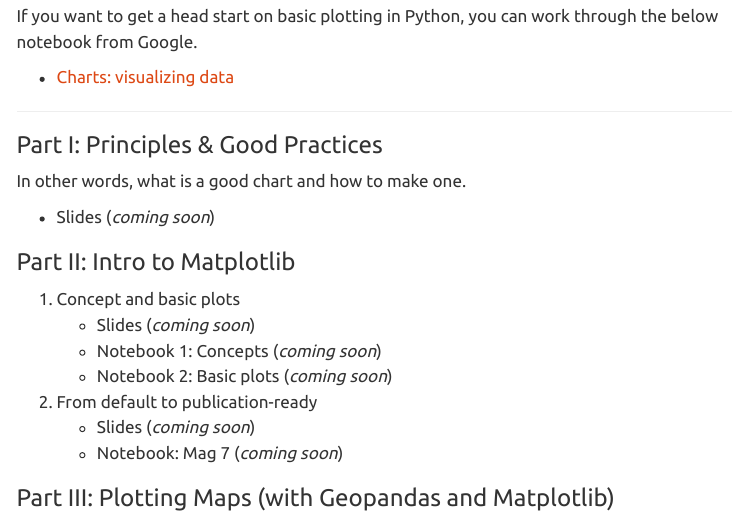
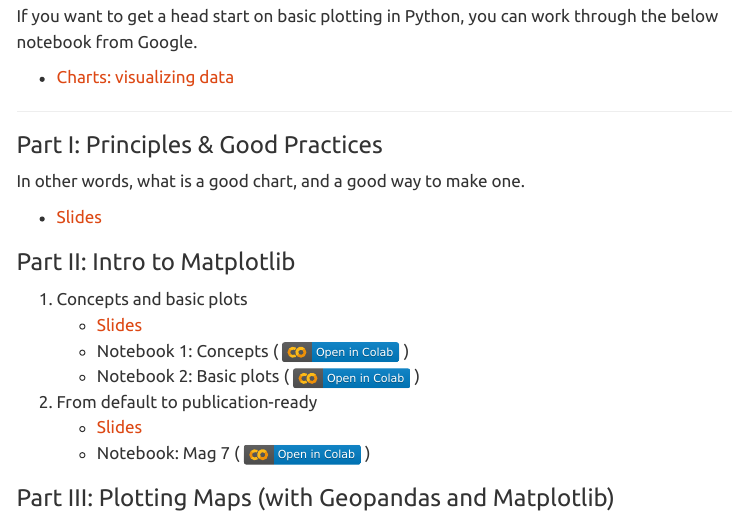
Before and after one commit to tdmdal/mma-dv-2024, a Quarto document (index.qmd): the page in a window 1100 px wide, from 480 px down. Rendered offline with R 4.5, knitr and Pandoc in place of Quarto, with nearby package versions; menus at the side of the page are left out.

Commit message:
added part 1 and 2 materials

```diff
--- a/index.qmd
+++ b/index.qmd
@@ -24,20 +24,20 @@ If you want to get a head start on basic plotting in Python, you can work throug
 
 ### Part I: Principles & Good Practices
 
-In other words, what is a good chart and how to make one.
+In other words, what is a good chart, and a good way to make one.
 
--   Slides (*coming soon*)
+-   [Slides](part_1/intro_dv.pdf)
 
 ### Part II: Intro to Matplotlib
 
-1.  Concept and basic plots
-    -   Slides (*coming soon*)
-    -   Notebook 1: Concepts (*coming soon*)
-    -   Notebook 2: Basic plots (*coming soon*)
+1.  Concepts and basic plots
+    -   [Slides](part_2/matplotlib_concepts_basic_plots.pdf)
+    -   Notebook 1: Concepts ( [![](colab-badge.svg)](https://colab.research.google.com/github/tdmdal/mma-dv-2024/blob/master/docs/part_2/matplotlib_intro.ipynb) )
+    -   Notebook 2: Basic plots ( [![](colab-badge.svg)](https://colab.research.google.com/github/tdmdal/mma-dv-2024/blob/master/docs/part_2/gapminder.ipynb) )
 
 2.  From default to publication-ready
-    -   Slides (*coming soon*)
-    -   Notebook: Mag 7 (*coming soon*)
+    -   [Slides](part_2/matplotlib_default_to_pub.pdf)
+    -   Notebook: Mag 7 ( [![](colab-badge.svg)](https://colab.research.google.com/github/tdmdal/mma-dv-2024/blob/master/docs/part_2/mag7.ipynb) )
 
 ### Part III: Plotting Maps (with Geopandas and Matplotlib)
 
```
Also changed, not shown: docs/search.json, part_1/intro_dv.pdf (added), part_2/matplotlib_concepts_basic_plots.pdf (added), part_2/matplotlib_default_to_pub.pdf (added), 15 other files.
